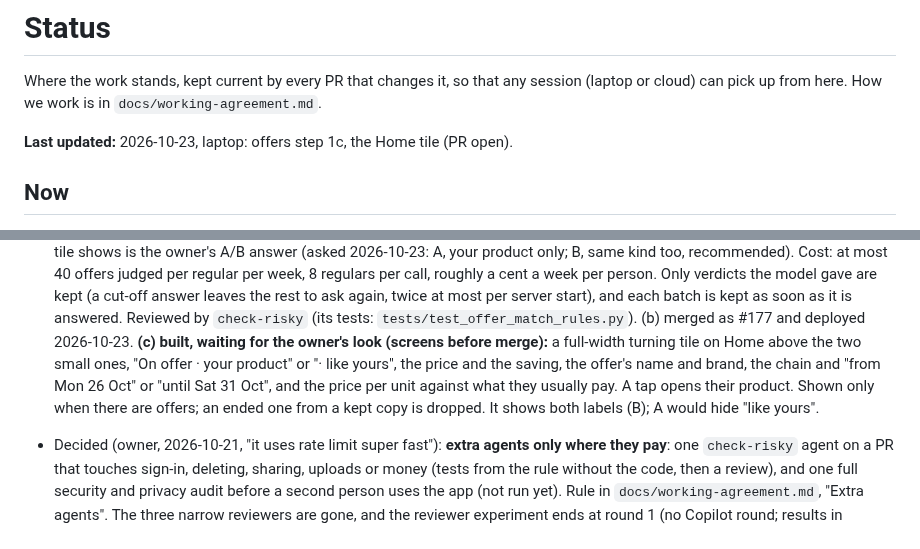
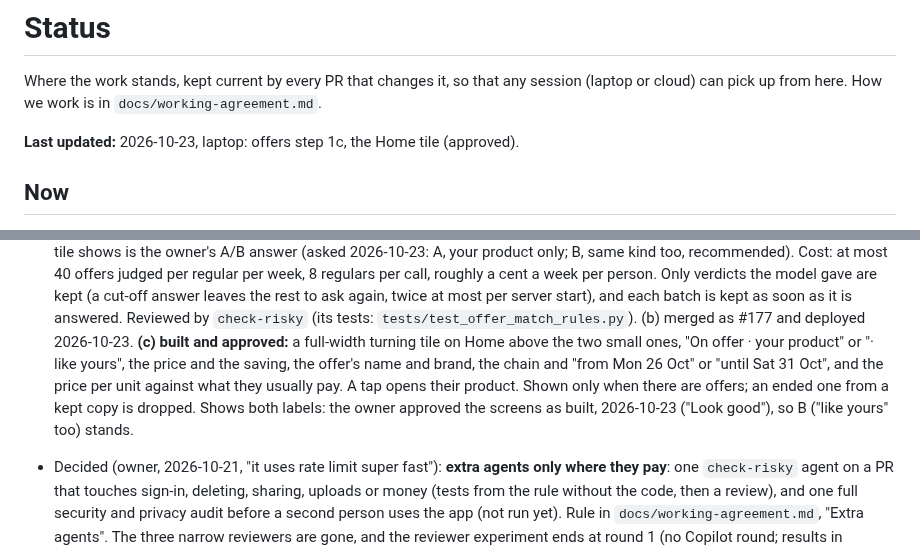
Before and after one commit to BlackPi3/grocery-app, a Markdown page: docs/status.md, 2 parts joined by grey strips. GitHub-like rendering.

Commit message:
Status: the offers tile approved as built (B)
Co-Authored-By: Claude Opus 5.5 <noreply@anthropic.com>

```diff
--- a/docs/status.md
+++ b/docs/status.md
@@ -4,7 +4,7 @@ Where the work stands, kept current by every PR that changes it, so that any
 session (laptop or cloud) can pick up from here. How we work is in
 `docs/working-agreement.md`.
 
-**Last updated:** 2026-10-23, laptop: offers step 1c, the Home tile (PR open).
+**Last updated:** 2026-10-23, laptop: offers step 1c, the Home tile (approved).
 
 ## Now
 
@@ -54,13 +54,13 @@ session (laptop or cloud) can pick up from here. How we work is in
   again, twice at most per server start), and each batch is kept as soon as
   it is answered. Reviewed by `check-risky` (its tests:
   `tests/test_offer_match_rules.py`). (b) merged as #177 and deployed
-  2026-10-23. **(c) built, waiting for the owner's look (screens before
-  merge):** a full-width turning tile on Home above the two small ones, "On
+  2026-10-23. **(c) built and approved:** a full-width turning tile on Home above the two small ones, "On
   offer · your product" or "· like yours", the price and the saving, the
   offer's name and brand, the chain and "from Mon 26 Oct" or "until Sat 31
   Oct", and the price per unit against what they usually pay. A tap opens
   their product. Shown only when there are offers; an ended one from a kept
-  copy is dropped. It shows both labels (B); A would hide "like yours".
+  copy is dropped. Shows both labels: the owner approved the screens as
+  built, 2026-10-23 ("Look good"), so B ("like yours" too) stands.
 
 - Decided (owner, 2026-10-21, "it uses rate limit super fast"): **extra
   agents only where they pay**: one `check-risky` agent on a PR that touches
```
